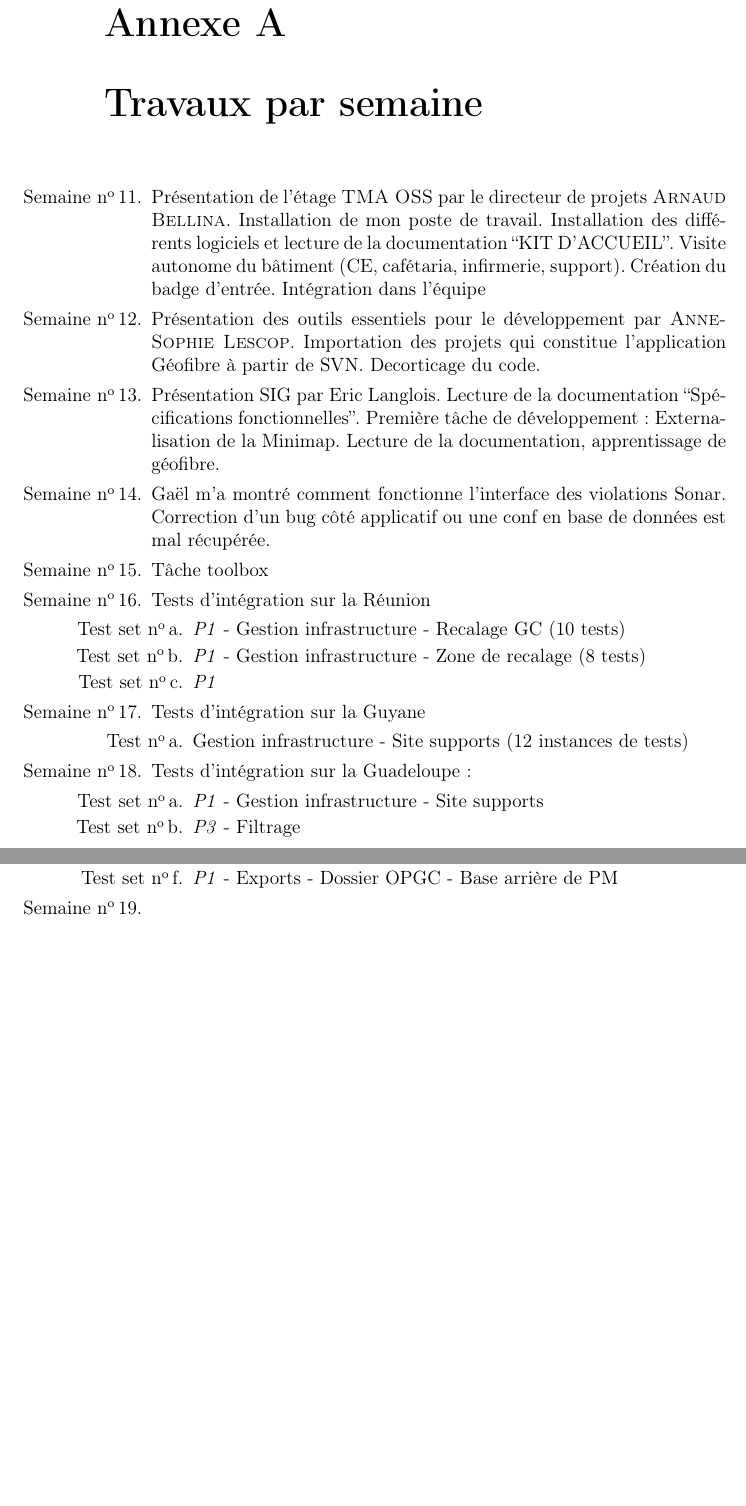
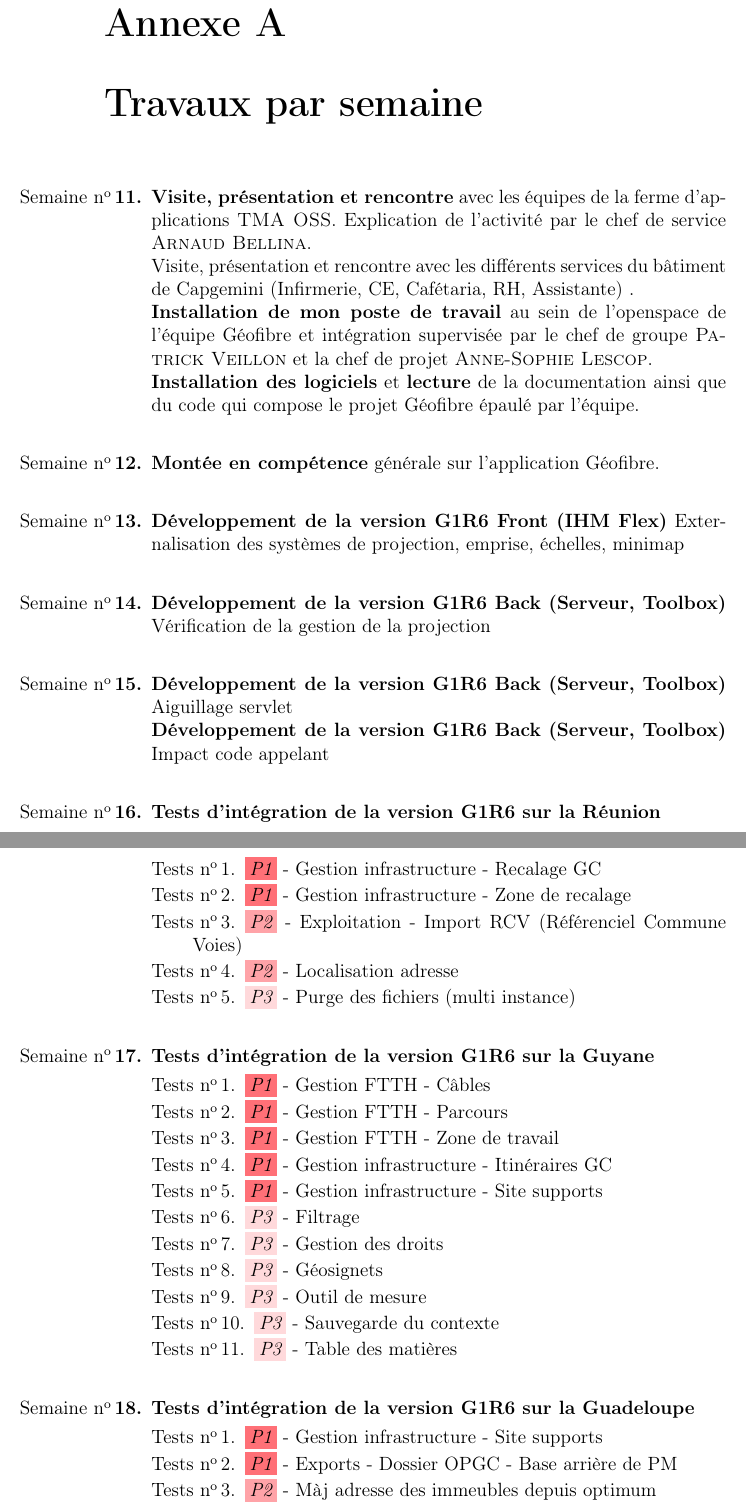
Before and after one commit to DiABOLODEV/rapport-de-stage, a LaTeX document (skeleton_rapport.tex, which reads content/annexe-travaux-semaine.tex): two parts of pages 11 and 12 of 14 before the commit and two parts of pages 11 and 12 of 15 after it, joined at a grey line, cut so that both start at the same text, the shorter picture padded with empty space. Compiled offline with pdfLaTeX; the source files are stored in an older character set and shown here as Unicode.

Commit message:
Ajout et correction de tâches par semaine.

```diff
--- a/content/annexe-travaux-semaine.tex
+++ b/content/annexe-travaux-semaine.tex
@@ -1,26 +1,47 @@
 \chapter{Travaux par semaine}
-   	    \begin{enumerate}[label= Semaine \no\arabic*.]
+\begin{enumerate}[label= Semaine \no\textbf{\arabic*.},itemsep=20pt]
 \setcounter{enumi}{10}
-   	       \item Présentation de l'étage \textsc{TMA OSS} par le directeur de projets \textsc{Arnaud Bellina}. Installation de mon poste de travail. Installation des différents logiciels et lecture de la documentation ``KIT D'ACCUEIL''. Visite autonome du bâtiment (CE, cafétaria, infirmerie, support). Création du badge d'entrée. Intégration dans l'équipe
-   	       \item Présentation des outils essentiels pour le développement par \textsc{Anne-Sophie Lescop}. Importation des projets qui constitue l'application Géofibre à partir de SVN. Decorticage du code.
-   	       \item Présentation SIG par Eric Langlois. Lecture de la documentation ``Spécifications fonctionnelles''. Première tâche de développement : Externalisation de la Minimap. Lecture de la documentation, apprentissage de géofibre.
-   	       \item Gaël m'a montré comment fonctionne l'interface des violations Sonar. Correction d'un bug côté applicatif ou une conf en base de données est mal récupérée.
-   	       \item Tâche toolbox
 
-   	       \item Tests d'intégration sur la Réunion
-   	           \begin{enumerate}[label = Test set \no\alph*.]
-   	           \item \emph{P1} - Gestion infrastructure - Recalage GC (10 tests)
-   	           \item \emph{P1} - Gestion infrastructure - Zone de recalage (8 tests)
-   	           \item \emph{P1}
+\item \textbf{Visite, présentation et rencontre} avec les équipes de la ferme d'applications \textsc{TMA OSS}. Explication de l'activité par le chef de service \textsc{Arnaud Bellina}.
+\newline Visite, présentation et rencontre avec les différents services du bâtiment de Capgemini (Infirmerie, CE, Cafétaria, RH, Assistante) .
+\newline \textbf{Installation de mon poste de travail} au sein de l'openspace de l'équipe Géofibre et intégration supervisée par le chef de groupe \textsc{Patrick Veillon} et la chef de projet \textsc{Anne-Sophie Lescop}.
+\newline \textbf{Installation des logiciels} et \textbf{lecture} de la documentation ainsi que du code qui compose le projet Géofibre épaulé par l'équipe.
+
+\item \textbf{Montée en compétence} générale sur l'application Géofibre.
+\item \textbf{Développement de la version G1R6 Front (IHM Flex)} Externalisation des systèmes de projection, emprise, échelles, minimap
+
+\item \textbf{Développement de la version G1R6 Back (Serveur, Toolbox)} Vérification de la gestion de la projection
+
+\item \textbf{Développement de la version G1R6 Back (Serveur, Toolbox)} Aiguillage servlet
+\newline \textbf{Développement de la version G1R6 Back (Serveur, Toolbox)} Impact code appelant
+
+\item \textbf{Tests d'intégration de la version G1R6 sur la Réunion}
+\begin{enumerate}[label = Tests \no\arabic*.,align=left]
+\item \emph{\colorbox{rouge}{P1}} - Gestion infrastructure - Recalage GC
+\item \emph{\colorbox{rouge}{P1}} - Gestion infrastructure - Zone de recalage
+\item \emph{\colorbox{rouge-clair}{P2}} - Exploitation - Import RCV (Référenciel Commune Voies)
+\item \emph{\colorbox{rouge-clair}{P2}} - Localisation adresse
+\item \emph{\colorbox{rouge-tres-clair}{P3}} - Purge des fichiers (multi instance)
 \end{enumerate}
-   	       \item Tests d'intégration sur la Guyane
-   	           \begin{enumerate}[label = Test \no\alph*.]
-   	           \item Gestion infrastructure - Site supports (12 instances de tests)
+
+\item \textbf{Tests d'intégration de la version G1R6 sur la Guyane}
+\begin{enumerate}[label = Tests \no\arabic*.,align=left]
+\item  \emph{\colorbox{rouge}{P1}} - Gestion FTTH - Câbles
+\item \emph{\colorbox{rouge}{P1}} - Gestion FTTH - Parcours
+\item\emph{\colorbox{rouge}{P1}} -  Gestion FTTH - Zone de travail
+\item \emph{\colorbox{rouge}{P1}} - Gestion infrastructure - Itinéraires GC
+\item \emph{\colorbox{rouge}{P1}} - Gestion infrastructure - Site supports
+\item \emph{\colorbox{rouge-tres-clair}{P3}} - Filtrage
+\item \emph{\colorbox{rouge-tres-clair}{P3}} - Gestion des droits
+\item \emph{\colorbox{rouge-tres-clair}{P3}} - Géosignets
+\item \emph{\colorbox{rouge-tres-clair}{P3}} - Outil de mesure
+\item \emph{\colorbox{rouge-tres-clair}{P3}} - Sauvegarde du contexte
+\item \emph{\colorbox{rouge-tres-clair}{P3}} - Table des matières
 \end{enumerate}
-   	       \item Tests d'intégration sur la Guadeloupe : \begin{enumerate}[label = Test set \no\alph*.]
-   	          \item \emph{P1} - Gestion infrastructure - Site supports
-   	           \item \emph{P3} - Filtrage
-   	           \item \emph{P3} - Gestion des droits
-   	           \item \emph{P3} - Géosignets
-   	           \item \emph{P3} - Localisation objet métier
-   	           \item \emph{P1} - Exports - Dossier OPGC - Base arrière de PM
+
+\item \textbf{Tests d'intégration de la version G1R6 sur la Guadeloupe}
+\begin{enumerate}[label = Tests \no\arabic*.,align=left]
+\item \emph{\colorbox{rouge}{P1}} - Gestion infrastructure - Site supports
+\item \emph{\colorbox{rouge}{P1}} - Exports - Dossier OPGC - Base arrière de PM
+\item \emph{\colorbox{rouge-clair}{P2}} - Màj adresse des immeubles depuis optimum
+\item \emph{\colorbox{rouge-clair}{P2}} - Exploitation - majBatchData
--- a/skeleton_rapport.tex
+++ b/skeleton_rapport.tex
@@ -7,6 +7,11 @@
 \usepackage{color}
 \usepackage{enumitem}
 \usepackage{graphicx}
+\usepackage{fancybox}
+\usepackage{color}
+\definecolor{rouge}{RGB}{255,112,119}
+\definecolor{rouge-clair}{RGB}{255,163,168}
+\definecolor{rouge-tres-clair}{RGB}{255,217,219}
 
 \title{Rapport de stage}
 \author{\textsc{Thibault} - \textsc{Gauthier}}
```
Also changed, not shown: content/annexe-travaux-semaine.tex (13 more changed lines). Lines whose indentation alone changed are shown as unchanged.
